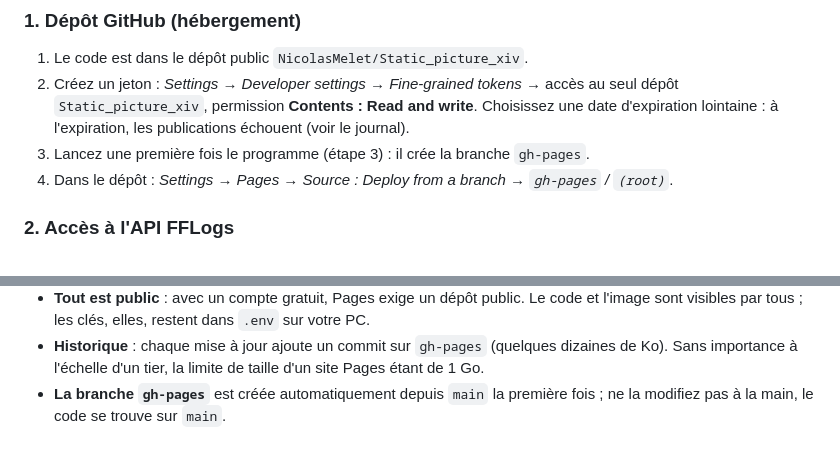
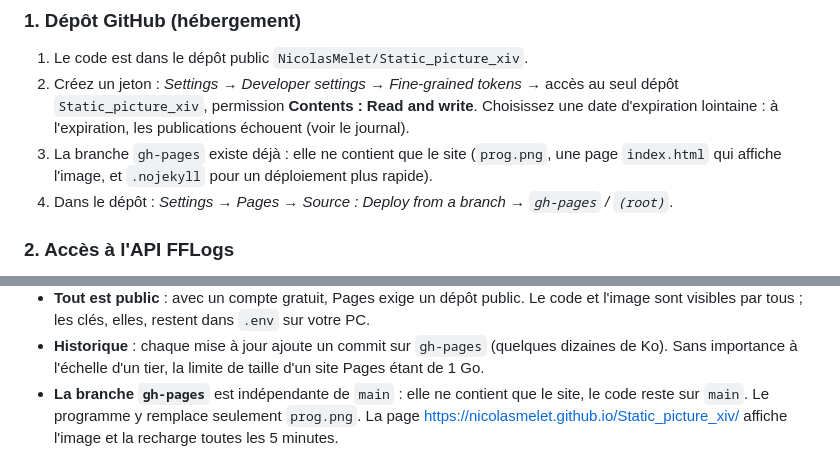
Before and after one commit to NicolasMelet/Static_picture_xiv, a Markdown page: README.md, 2 parts joined by grey strips. Drawn GitHub-style.

Commit message:
README : branche gh-pages dédiée au site
Co-Authored-By: Claude Opus 5.5 <noreply@anthropic.com>

```diff
--- a/README.md
+++ b/README.md
@@ -35,7 +35,8 @@ jour et d'ouvrir l'image.
 2. Créez un jeton : *Settings → Developer settings → Fine-grained tokens* → accès au seul dépôt
    `Static_picture_xiv`, permission **Contents : Read and write**. Choisissez une date
    d'expiration lointaine : à l'expiration, les publications échouent (voir le journal).
-3. Lancez une première fois le programme (étape 3) : il crée la branche `gh-pages`.
+3. La branche `gh-pages` existe déjà : elle ne contient que le site (`prog.png`, une page
+   `index.html` qui affiche l'image, et `.nojekyll` pour un déploiement plus rapide).
 4. Dans le dépôt : *Settings → Pages → Source : Deploy from a branch → `gh-pages` / `(root)`*.
 
 ### 2. Accès à l'API FFLogs
@@ -118,5 +119,7 @@ remplace l'image (un commit sur `gh-pages`), GitHub redéploie le site.
   sont visibles par tous ; les clés, elles, restent dans `.env` sur votre PC.
 - **Historique** : chaque mise à jour ajoute un commit sur `gh-pages` (quelques dizaines de Ko).
   Sans importance à l'échelle d'un tier, la limite de taille d'un site Pages étant de 1 Go.
-- **La branche `gh-pages`** est créée automatiquement depuis `main` la première fois ; ne la
-  modifiez pas à la main, le code se trouve sur `main`.
+- **La branche `gh-pages`** est indépendante de `main` : elle ne contient que le site, le code
+  reste sur `main`. Le programme y remplace seulement `prog.png`. La page
+  <https://nicolasmelet.github.io/Static_picture_xiv/> affiche l'image et la recharge toutes les
+  5 minutes.
```
